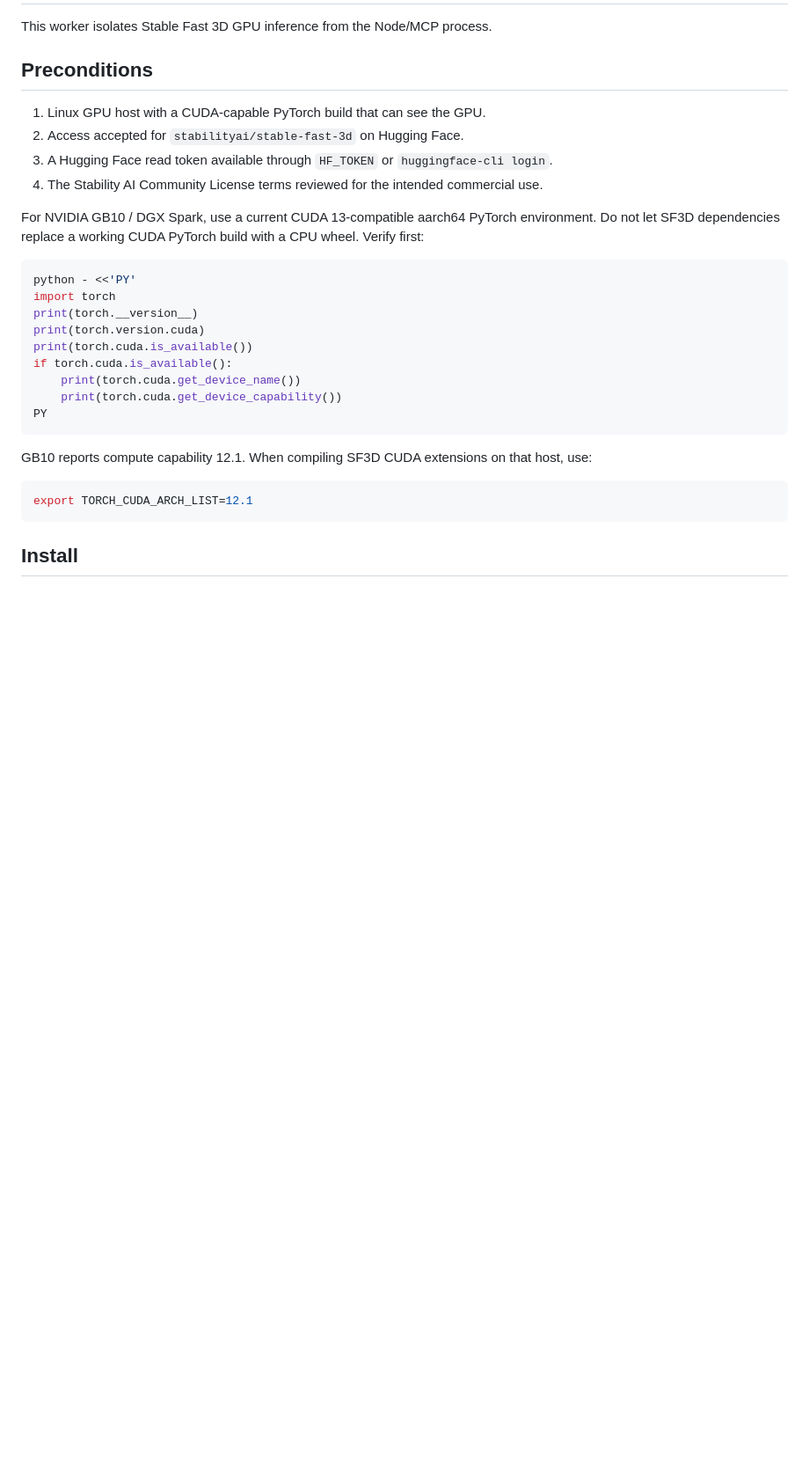
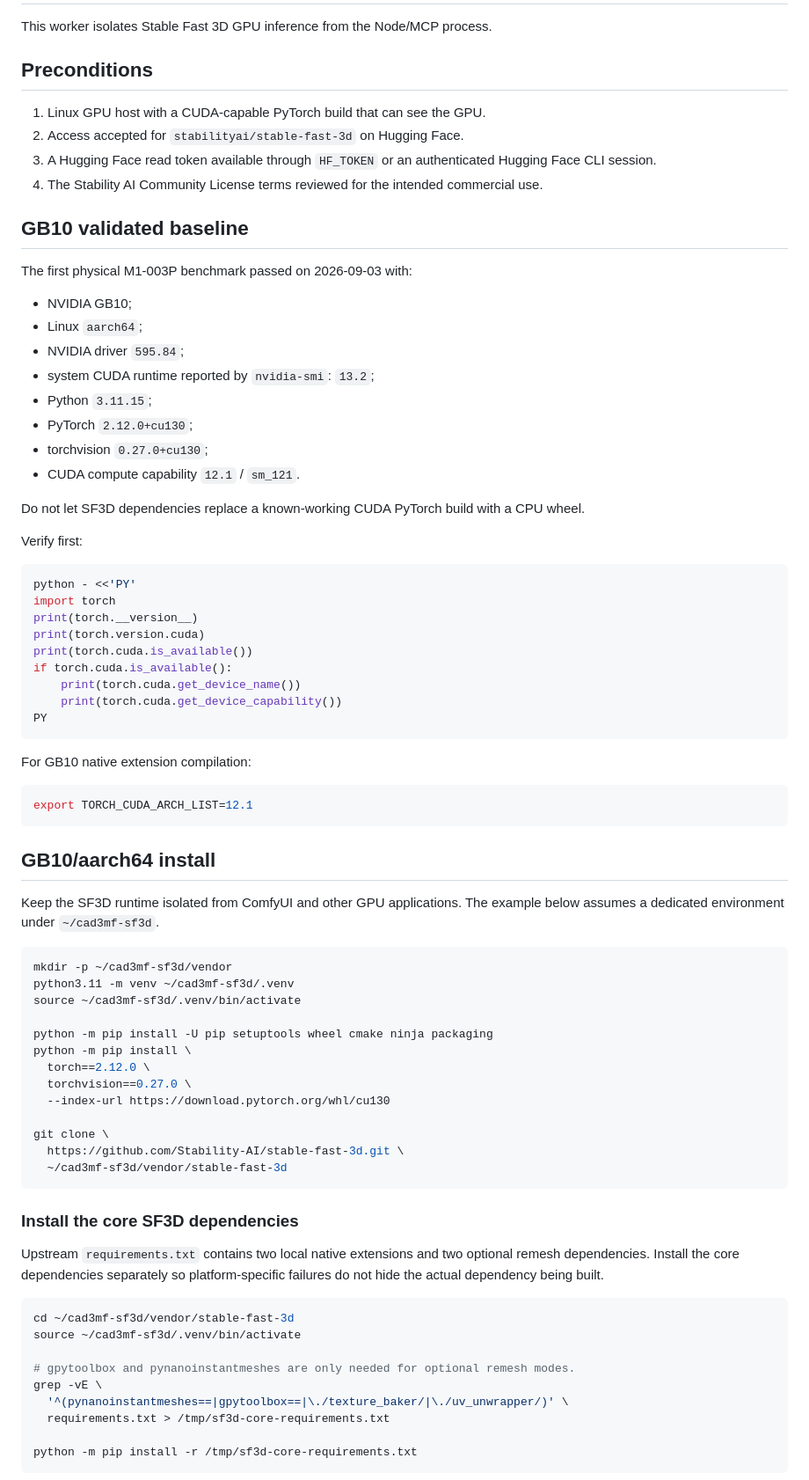
Before and after one commit to zycaskevin/CAD3MF, a Markdown page: services/mesh-worker/README.md, the part around one of its changes. Shown at 88% size. GitHub-like rendering; blank space fills up the shorter version.

````diff
--- a/services/mesh-worker/README.md
+++ b/services/mesh-worker/README.md
@@ -6,10 +6,25 @@ This worker isolates Stable Fast 3D GPU inference from the Node/MCP process.
 
 1. Linux GPU host with a CUDA-capable PyTorch build that can see the GPU.
 2. Access accepted for `stabilityai/stable-fast-3d` on Hugging Face.
-3. A Hugging Face read token available through `HF_TOKEN` or `huggingface-cli login`.
+3. A Hugging Face read token available through `HF_TOKEN` or an authenticated Hugging Face CLI session.
 4. The Stability AI Community License terms reviewed for the intended commercial use.
 
-For NVIDIA GB10 / DGX Spark, use a current CUDA 13-compatible aarch64 PyTorch environment. Do not let SF3D dependencies replace a working CUDA PyTorch build with a CPU wheel. Verify first:
+## GB10 validated baseline
+
+The first physical M1-003P benchmark passed on 2026-09-03 with:
+
+- NVIDIA GB10;
+- Linux `aarch64`;
+- NVIDIA driver `595.84`;
+- system CUDA runtime reported by `nvidia-smi`: `13.2`;
+- Python `3.11.15`;
+- PyTorch `2.12.0+cu130`;
+- torchvision `0.27.0+cu130`;
+- CUDA compute capability `12.1` / `sm_121`.
+
+Do not let SF3D dependencies replace a known-working CUDA PyTorch build with a CPU wheel.
+
+Verify first:
 
 ```bash
 python - <<'PY'
@@ -23,10 +38,45 @@ if torch.cuda.is_available():
 PY
 ```
 
-GB10 reports compute capability 12.1. When compiling SF3D CUDA extensions on that host, use:
+For GB10 native extension compilation:
 
 ```bash
 export TORCH_CUDA_ARCH_LIST=12.1
 ```
 
-## Install
+## GB10/aarch64 install
+
+Keep the SF3D runtime isolated from ComfyUI and other GPU applications. The example below assumes a dedicated environment under `~/cad3mf-sf3d`.
+
+```bash
+mkdir -p ~/cad3mf-sf3d/vendor
+python3.11 -m venv ~/cad3mf-sf3d/.venv
+source ~/cad3mf-sf3d/.venv/bin/activate
+
+python -m pip install -U pip setuptools wheel cmake ninja packaging
+python -m pip install \
+  torch==2.12.0 \
+  torchvision==0.27.0 \
+  --index-url https://download.pytorch.org/whl/cu130
+
+git clone \
+  https://github.com/Stability-AI/stable-fast-3d.git \
+  ~/cad3mf-sf3d/vendor/stable-fast-3d
+```
+
+### Install the core SF3D dependencies
+
+Upstream `requirements.txt` contains two local native extensions and two optional remesh dependencies. Install the core dependencies separately so platform-specific failures do not hide the actual dependency being built.
+
+```bash
+cd ~/cad3mf-sf3d/vendor/stable-fast-3d
+source ~/cad3mf-sf3d/.venv/bin/activate
+
+# gpytoolbox and pynanoinstantmeshes are only needed for optional remesh modes.
+grep -vE \
+  '^(pynanoinstantmeshes==|gpytoolbox==|\./texture_baker/|\./uv_unwrapper/)' \
+  requirements.txt > /tmp/sf3d-core-requirements.txt
+
+python -m pip install -r /tmp/sf3d-core-requirements.txt
+```
+
````
Also changed, not shown: other parts of services/mesh-worker/README.md (+63 -19 lines).
